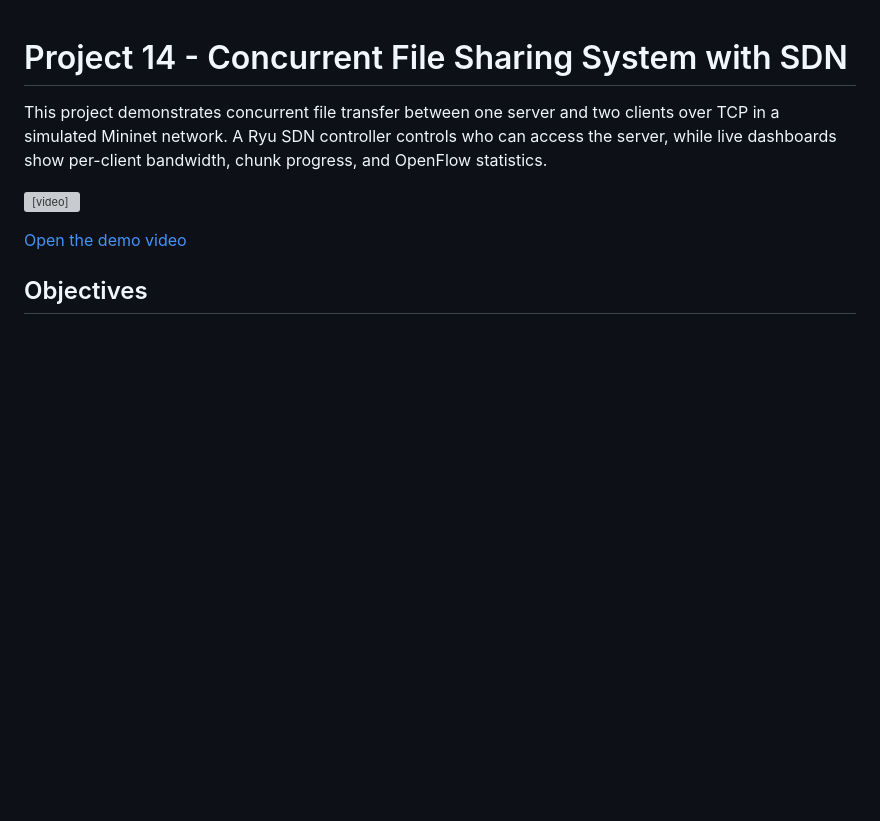
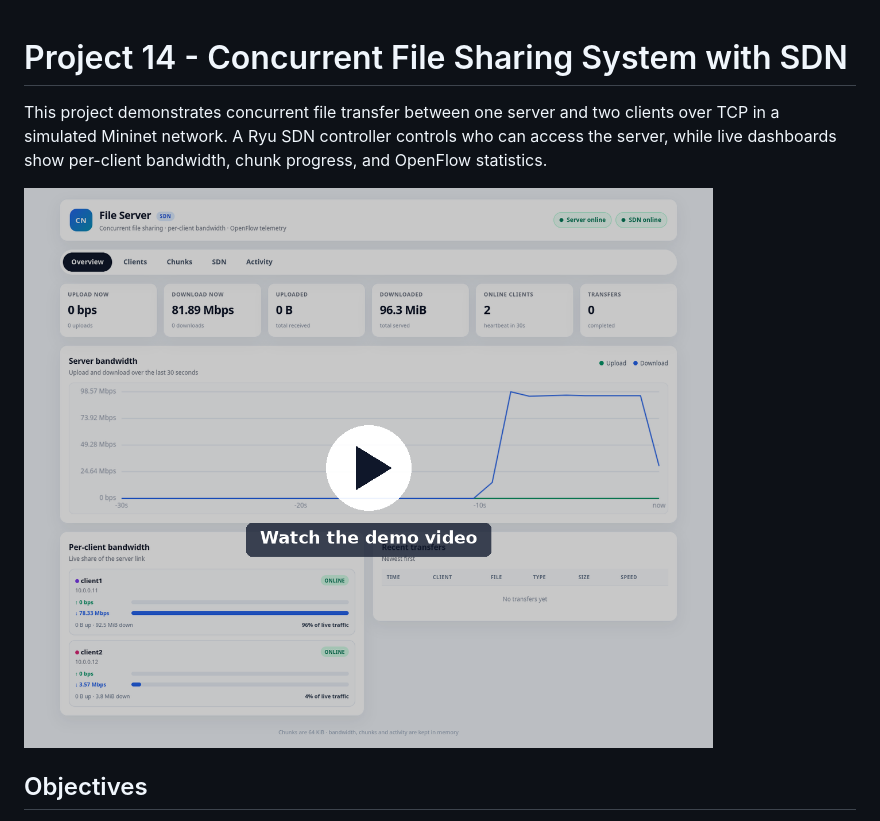
Before and after one commit to joshua-rajj/cn-mini-project, a Markdown page: README.md, the part around the change. Drawn GitHub-style; pictures changed too: docs/video-thumbnail.png (added); blank space fills up the shorter version; grey boxes are pictures that could not be loaded.

Commit message:
Add clickable video preview to README

```diff
--- a/README.md
+++ b/README.md
@@ -5,9 +5,7 @@ clients over TCP in a simulated Mininet network. A Ryu SDN controller controls
 who can access the server, while live dashboards show per-client bandwidth,
 chunk progress, and OpenFlow statistics.
 
-<video src="https://cdn.jsdelivr.net/gh/joshua-rajj/cn-mini-project@main/docs/video.mp4" controls width="100%"></video>
-
-[Open the demo video](docs/video.mp4)
+[![Watch the demo video](docs/video-thumbnail.png)](https://cdn.jsdelivr.net/gh/joshua-rajj/cn-mini-project@main/docs/video.mp4)
 
 ## Objectives
 
```
